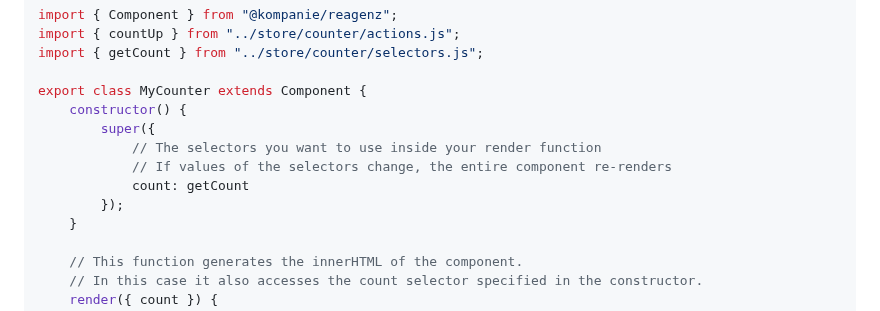
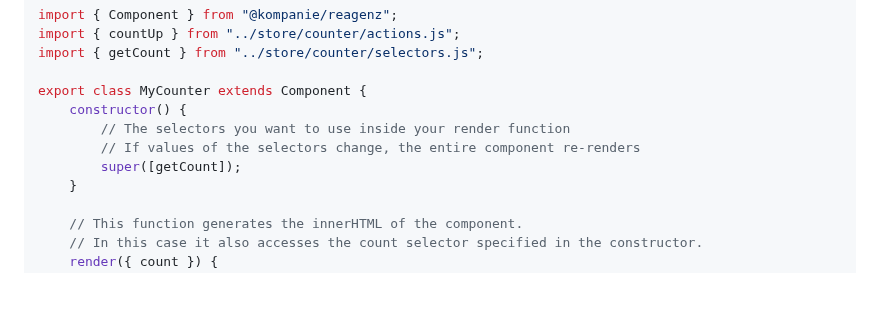
Before and after one commit to kompanie-dev/reagenz, a Markdown page: README.md, the part around the change. Rendered like a GitHub page; blank space fills up the shorter version.

```diff
--- a/README.md
+++ b/README.md
@@ -37,11 +37,9 @@ import { getCount } from "../store/counter/selectors.js";
 
 export class MyCounter extends Component {
     constructor() {
-        super({
-            // The selectors you want to use inside your render function
-            // If values of the selectors change, the entire component re-renders
-            count: getCount
-        });
+        // The selectors you want to use inside your render function
+        // If values of the selectors change, the entire component re-renders
+        super([getCount]);
     }
 
     // This function generates the innerHTML of the component.
```
